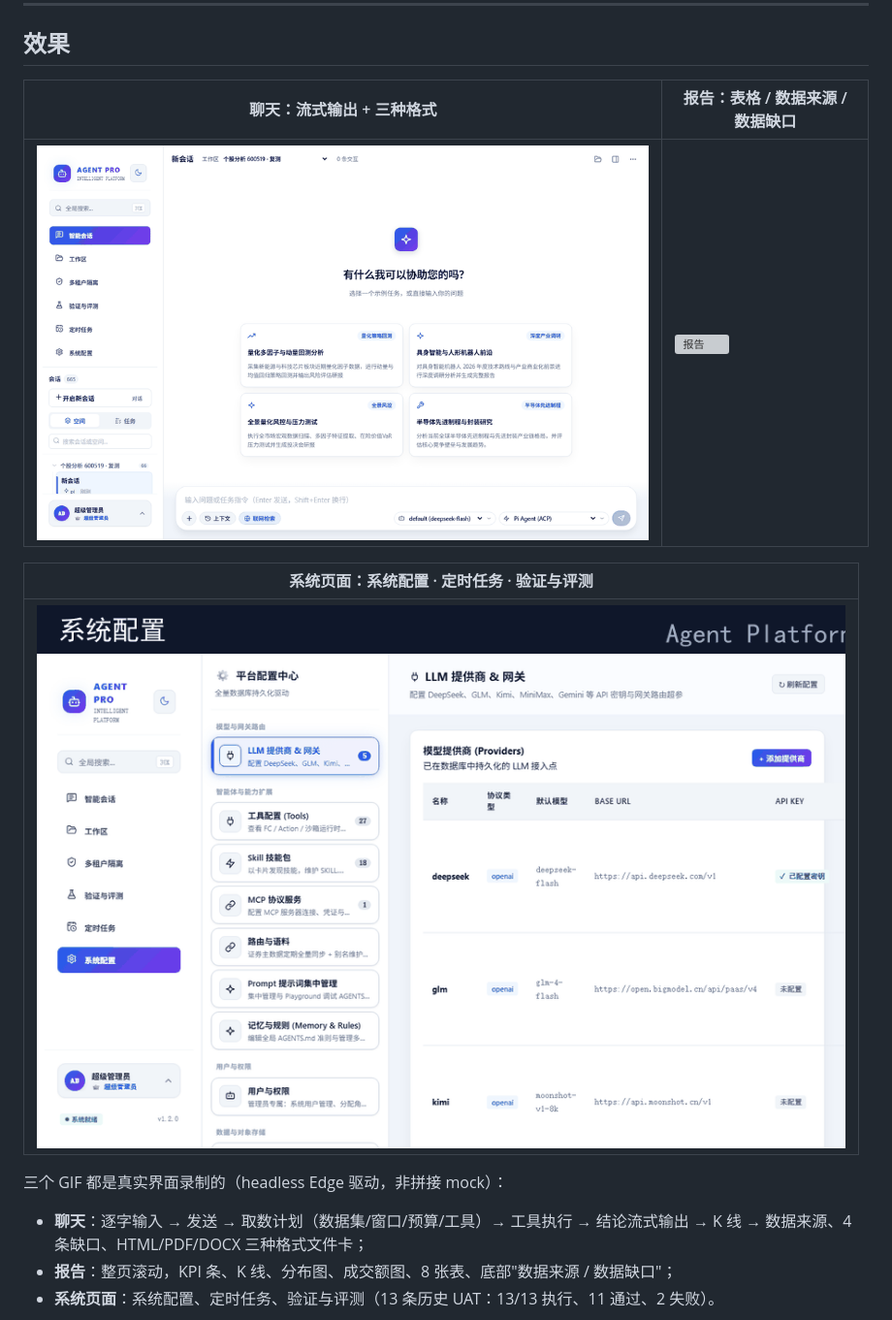
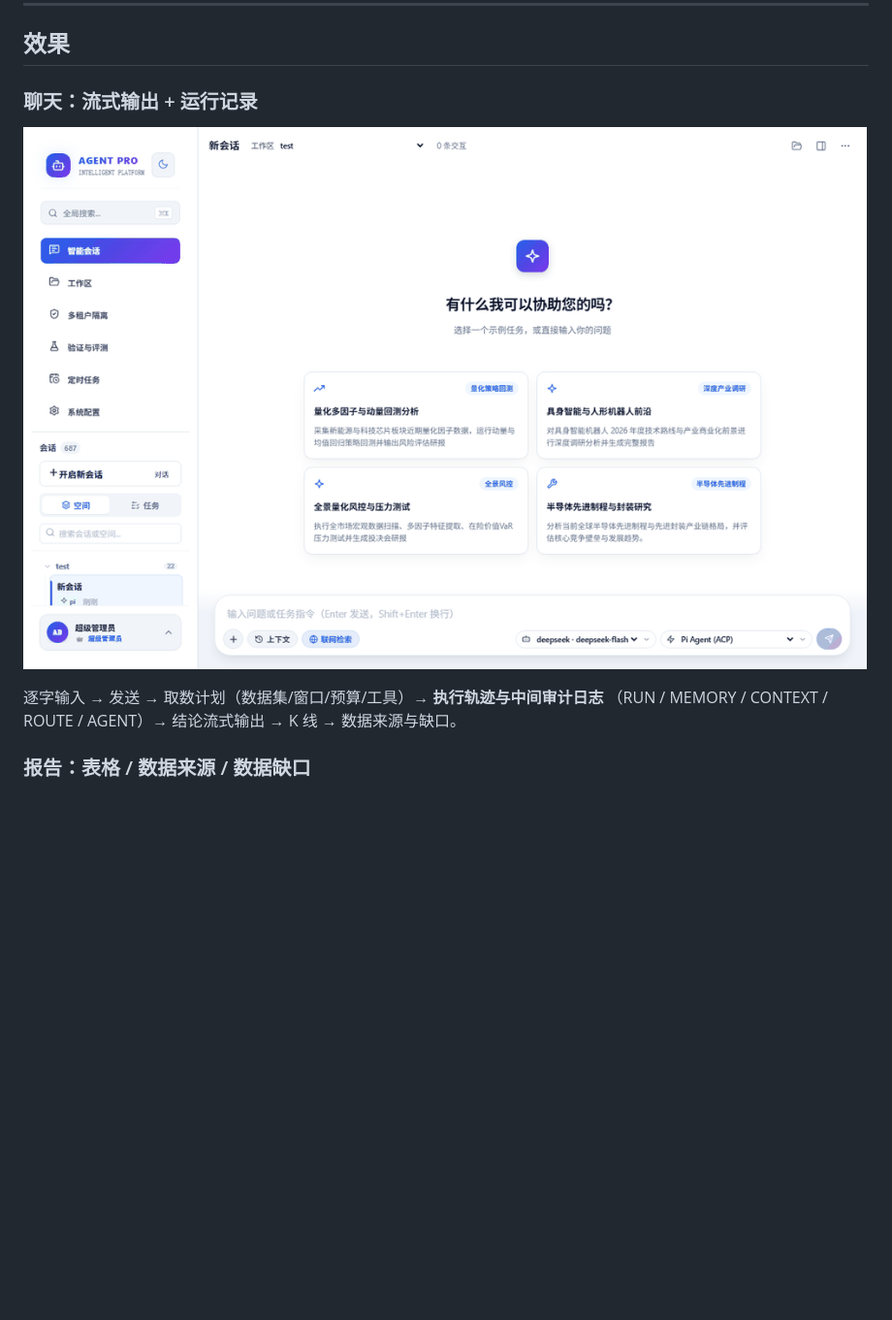
Before and after one commit to joanneffffff/agent-platform-showcase, a Markdown page: README.md, the part around one of its changes. Shown at 97% size. Drawn GitHub-style; pictures changed too: screenshots/chat.gif, screenshots/site.gif; blank space fills up the shorter version; grey boxes are pictures that could not be loaded.

```diff
--- a/README.md
+++ b/README.md
@@ -9,18 +9,12 @@
 
 ## 效果
 
-| 聊天：流式输出 + 三种格式 | 报告：表格 / 数据来源 / 数据缺口 |
-|---|---|
-| ![聊天](screenshots/chat.gif) | ![报告](screenshots/report.gif) |
+### 聊天：流式输出 + 运行记录
 
-| 系统页面：系统配置 · 定时任务 · 验证与评测 |
-|---|
-| ![系统页面](screenshots/site.gif) |
+![聊天](screenshots/chat.gif)
 
-三个 GIF 都是真实界面录制的（headless Edge 驱动，非拼接 mock）：
+逐字输入 → 发送 → 取数计划（数据集/窗口/预算/工具）→ **执行轨迹与中间审计日志**
+（RUN / MEMORY / CONTEXT / ROUTE / AGENT）→ 结论流式输出 → K 线 → 数据来源与缺口。
 
-- **聊天**：逐字输入 → 发送 → 取数计划（数据集/窗口/预算/工具）→ 工具执行 → 结论流式输出 →
-  K 线 → 数据来源、4 条缺口、HTML/PDF/DOCX 三种格式文件卡；
-- **报告**：整页滚动，KPI 条、K 线、分布图、成交额图、8 张表、底部"数据来源 / 数据缺口"；
-- **系统页面**：系统配置、定时任务、验证与评测（13 条历史 UAT：13/13 执行、11 通过、2 失败）。
+### 报告：表格 / 数据来源 / 数据缺口
 
```
Also changed, not shown: other parts of README.md (+16 -34 lines), screenshots/README.md (+5 -4 lines).
